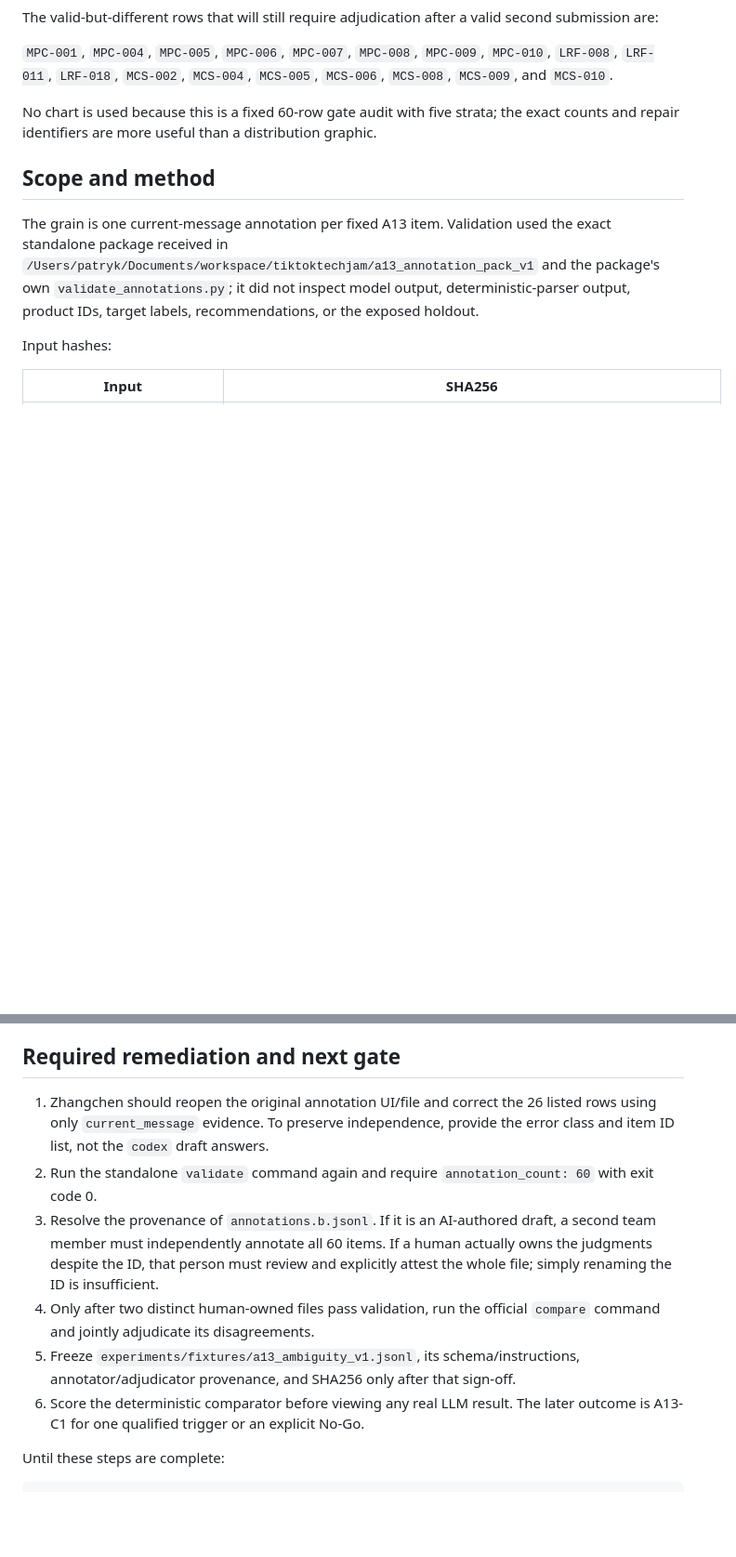
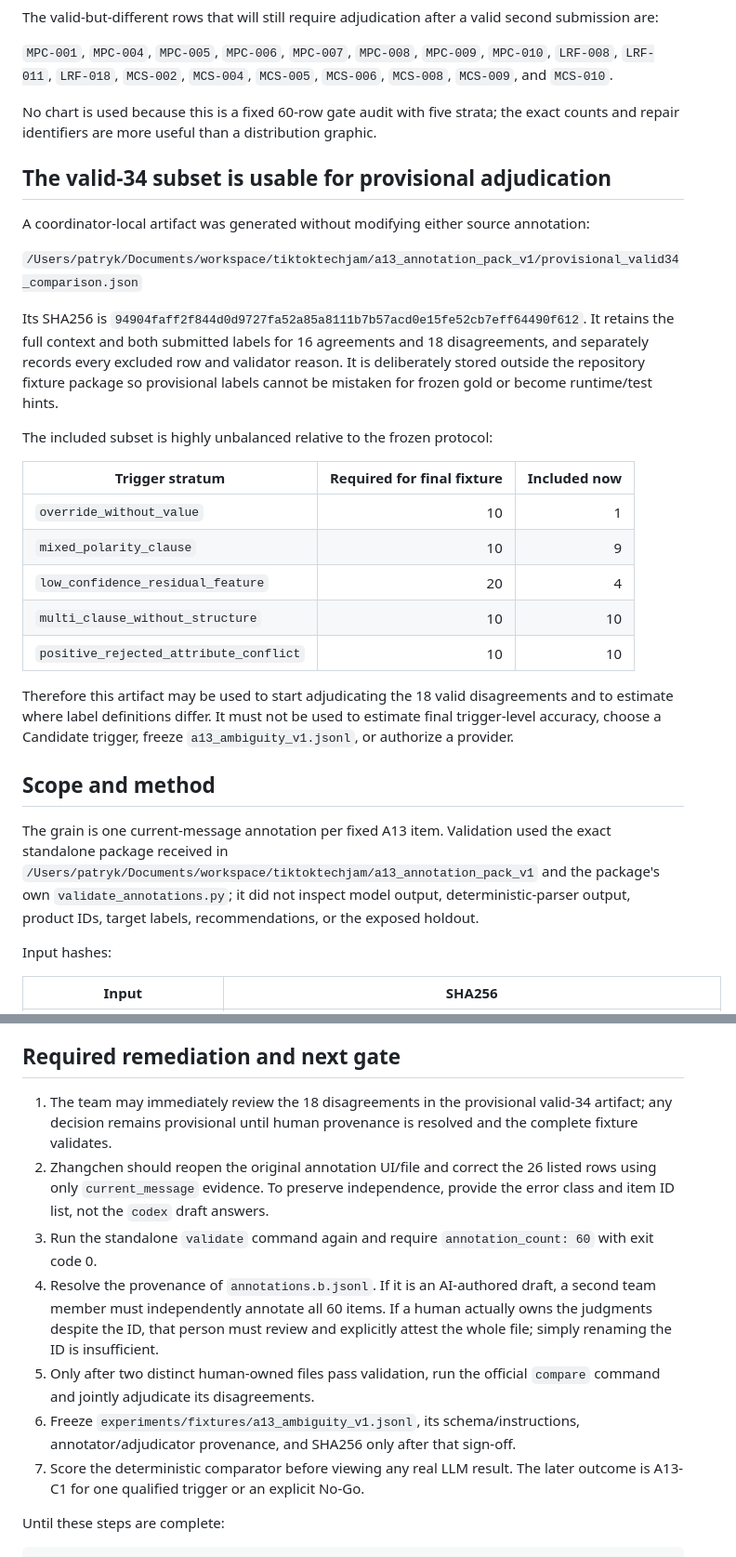
Before and after one commit to ChenZhang-77/tiktok-techjam-2026-shopping-copilot, a Markdown page: docs/a13_annotation_intake_review.md, 2 parts joined by grey strips. Shown at 93% size. Drawn GitHub-style; blank space fills up the shorter version.

Commit message:
docs: allow provisional A13 valid subset review

```diff
--- a/docs/a13_annotation_intake_review.md
+++ b/docs/a13_annotation_intake_review.md
@@ -70,6 +75,35 @@ No chart is used because this is a fixed 60-row gate audit with five strata;
 the exact counts and repair identifiers are more useful than a distribution
 graphic.
 
+## The valid-34 subset is usable for provisional adjudication
+
+A coordinator-local artifact was generated without modifying either source
+annotation:
+
+`/Users/patryk/Documents/workspace/tiktoktechjam/a13_annotation_pack_v1/provisional_valid34_comparison.json`
+
+Its SHA256 is
+`94904faff2f844d0d9727fa52a85a8111b7b57acd0e15fe52cb7eff64490f612`.
+It retains the full context and both submitted labels for 16 agreements and 18
+disagreements, and separately records every excluded row and validator reason.
+It is deliberately stored outside the repository fixture package so provisional
+labels cannot be mistaken for frozen gold or become runtime/test hints.
+
+The included subset is highly unbalanced relative to the frozen protocol:
+
+| Trigger stratum | Required for final fixture | Included now |
+| --- | ---: | ---: |
+| `override_without_value` | 10 | 1 |
+| `mixed_polarity_clause` | 10 | 9 |
+| `low_confidence_residual_feature` | 20 | 4 |
+| `multi_clause_without_structure` | 10 | 10 |
+| `positive_rejected_attribute_conflict` | 10 | 10 |
+
+Therefore this artifact may be used to start adjudicating the 18 valid
+disagreements and to estimate where label definitions differ. It must not be
+used to estimate final trigger-level accuracy, choose a Candidate trigger,
+freeze `a13_ambiguity_v1.jsonl`, or authorize a provider.
+
 ## Scope and method
 
 The grain is one current-message annotation per fixed A13 item. Validation used
@@ -96,20 +130,23 @@ a preflight diagnostic and is explicitly not treated as official comparison.
 
 ## Required remediation and next gate
 
-1. Zhangchen should reopen the original annotation UI/file and correct the 26
+1. The team may immediately review the 18 disagreements in the provisional
+   valid-34 artifact; any decision remains provisional until human provenance
+   is resolved and the complete fixture validates.
+2. Zhangchen should reopen the original annotation UI/file and correct the 26
    listed rows using only `current_message` evidence. To preserve independence,
    provide the error class and item ID list, not the `codex` draft answers.
-2. Run the standalone `validate` command again and require
+3. Run the standalone `validate` command again and require
    `annotation_count: 60` with exit code 0.
-3. Resolve the provenance of `annotations.b.jsonl`. If it is an AI-authored
+4. Resolve the provenance of `annotations.b.jsonl`. If it is an AI-authored
    draft, a second team member must independently annotate all 60 items. If a
    human actually owns the judgments despite the ID, that person must review
    and explicitly attest the whole file; simply renaming the ID is insufficient.
-4. Only after two distinct human-owned files pass validation, run the official
+5. Only after two distinct human-owned files pass validation, run the official
    `compare` command and jointly adjudicate its disagreements.
-5. Freeze `experiments/fixtures/a13_ambiguity_v1.jsonl`, its schema/instructions,
+6. Freeze `experiments/fixtures/a13_ambiguity_v1.jsonl`, its schema/instructions,
    annotator/adjudicator provenance, and SHA256 only after that sign-off.
-6. Score the deterministic comparator before viewing any real LLM result. The
+7. Score the deterministic comparator before viewing any real LLM result. The
    later outcome is A13-C1 for one qualified trigger or an explicit No-Go.
 
 Until these steps are complete:
```
Also changed, not shown: other parts of docs/a13_annotation_intake_review.md (+5 -0 lines), docs/current_status.md (+10 -0 lines), docs/workstreams/DEVELOPER_A_CONTROL_PLANE.md (+4 -0 lines).
